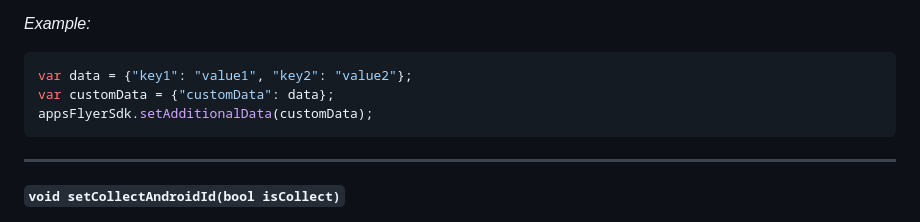
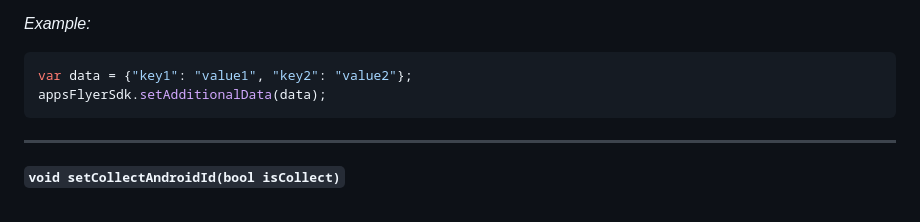
Before and after one commit to AppsFlyerSDK/appsflyer-flutter-plugin, a Markdown page: doc/API.md, the part around the change. Drawn GitHub-style.

````diff
--- a/doc/API.md
+++ b/doc/API.md
@@ -292,8 +292,7 @@ appsFlyerSdk.setCustomerIdAndLogSession("id");
 _Example:_
 ```dart
 var data = {"key1": "value1", "key2": "value2"};
-var customData = {"customData": data};
-appsFlyerSdk.setAdditionalData(customData);
+appsFlyerSdk.setAdditionalData(data);
 ```
 ---
 **<a id="setCollectAndroidId"> `void setCollectAndroidId(bool isCollect)`**
````
